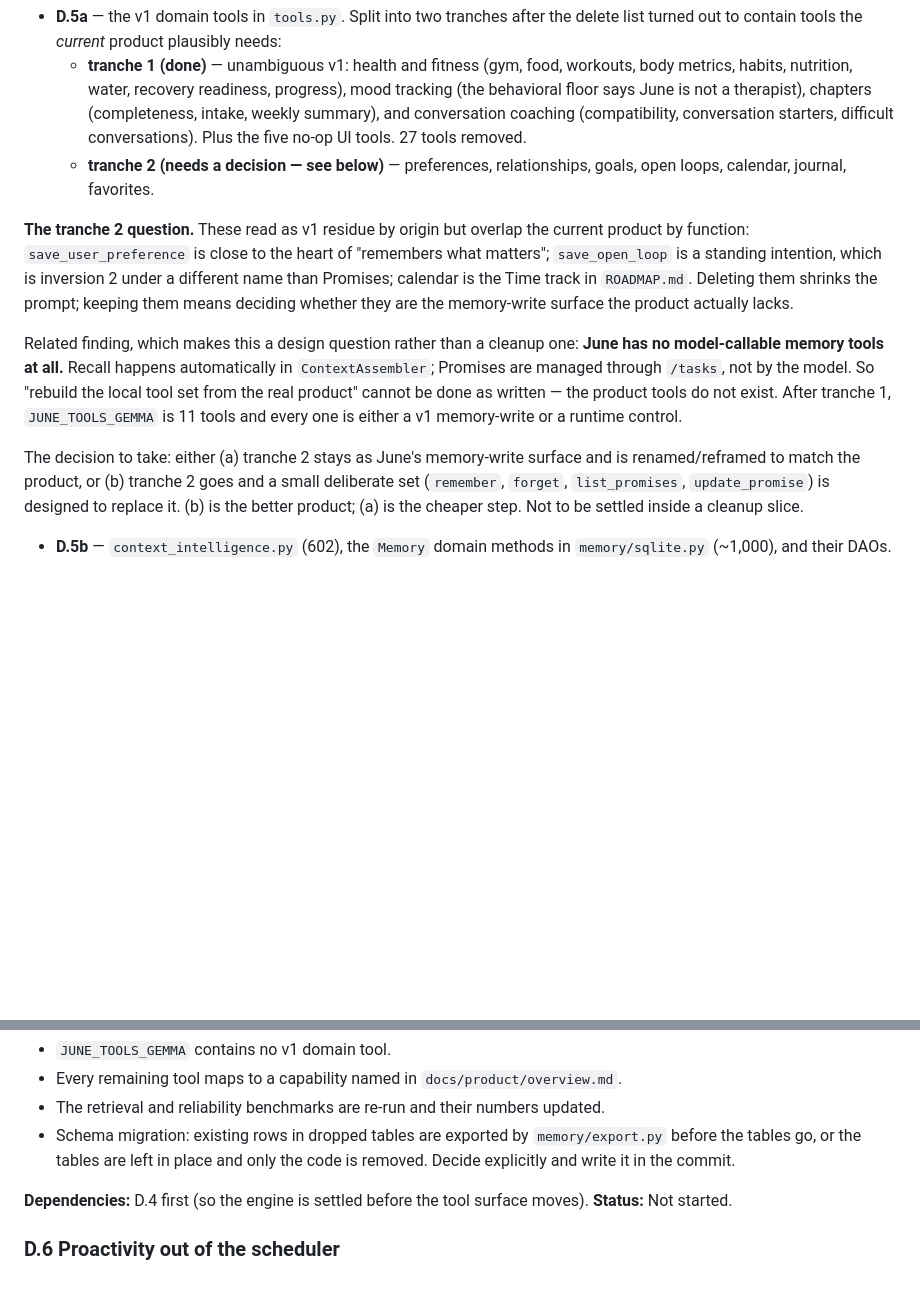
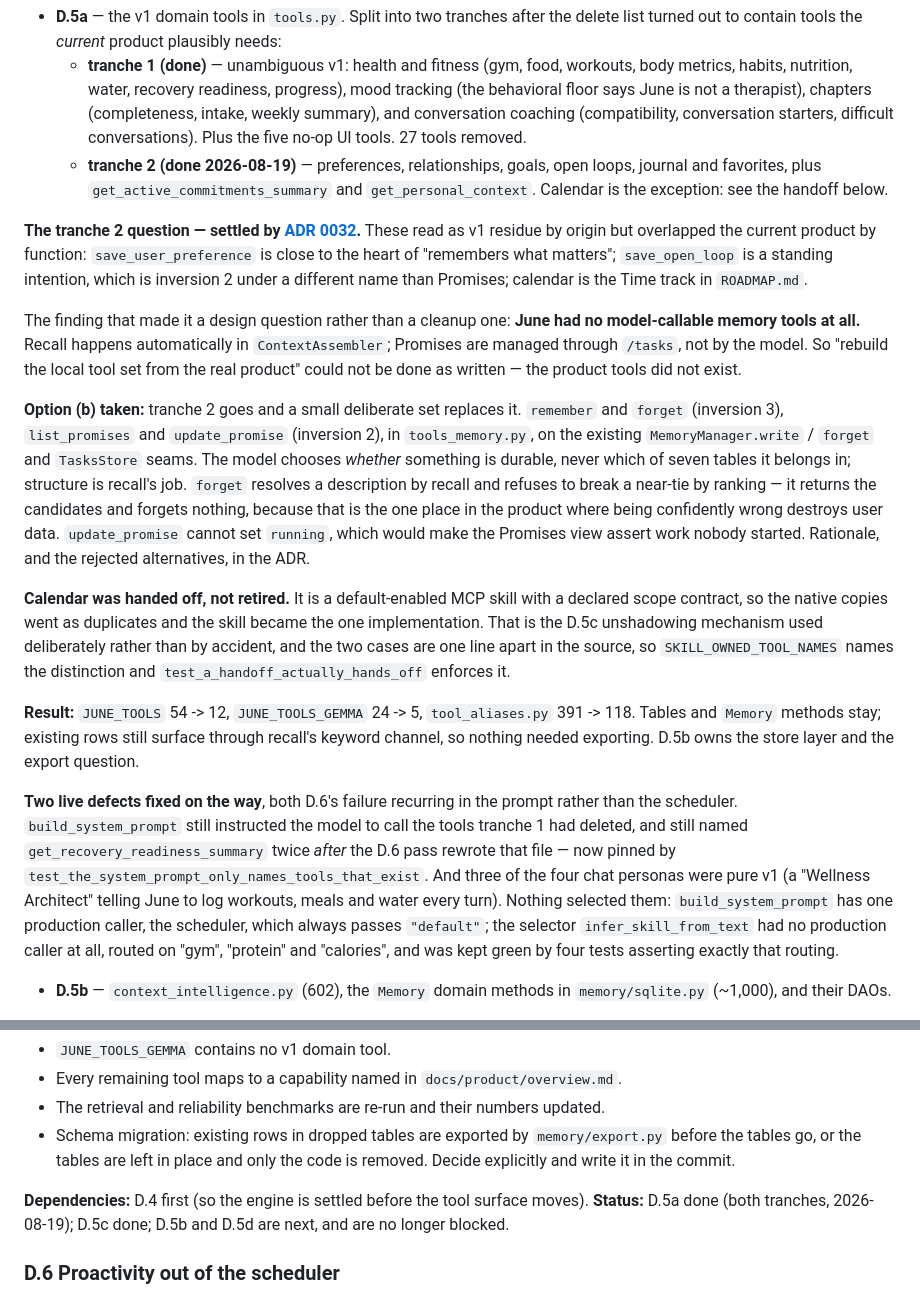
Before and after one commit to IrgenSlj/JuneAI, a Markdown page: docs/product/v0.4-development-plan.md, 2 parts joined by grey strips. Drawn GitHub-style; blank space fills up the shorter version.

```diff
--- a/docs/product/v0.4-development-plan.md
+++ b/docs/product/v0.4-development-plan.md
@@ -622,28 +622,57 @@ every client that connects.
     therapist), chapters (completeness, intake, weekly summary), and
     conversation coaching (compatibility, conversation starters, difficult
     conversations). Plus the five no-op UI tools. 27 tools removed.
-  - **tranche 2 (needs a decision — see below)** — preferences, relationships,
-    goals, open loops, calendar, journal, favorites.
+  - **tranche 2 (done 2026-08-19)** — preferences, relationships, goals, open
+    loops, journal and favorites, plus `get_active_commitments_summary` and
+    `get_personal_context`. Calendar is the exception: see the handoff below.
 
-**The tranche 2 question.** These read as v1 residue by origin but overlap the
-current product by function: `save_user_preference` is close to the heart of
-"remembers what matters"; `save_open_loop` is a standing intention, which is
-inversion 2 under a different name than Promises; calendar is the Time track in
-`ROADMAP.md`. Deleting them shrinks the prompt; keeping them means deciding
-whether they are the memory-write surface the product actually lacks.
+**The tranche 2 question — settled by [ADR 0032](../decisions/0032-model-callable-memory-surface.md).**
+These read as v1 residue by origin but overlapped the current product by
+function: `save_user_preference` is close to the heart of "remembers what
+matters"; `save_open_loop` is a standing intention, which is inversion 2 under a
+different name than Promises; calendar is the Time track in `ROADMAP.md`.
 
-Related finding, which makes this a design question rather than a cleanup one:
-**June has no model-callable memory tools at all.** Recall happens automatically
+The finding that made it a design question rather than a cleanup one:
+**June had no model-callable memory tools at all.** Recall happens automatically
 in `ContextAssembler`; Promises are managed through `/tasks`, not by the model.
-So "rebuild the local tool set from the real product" cannot be done as written
-— the product tools do not exist. After tranche 1, `JUNE_TOOLS_GEMMA` is 11
-tools and every one is either a v1 memory-write or a runtime control.
+So "rebuild the local tool set from the real product" could not be done as
+written — the product tools did not exist.
 
-The decision to take: either (a) tranche 2 stays as June's memory-write surface
-and is renamed/reframed to match the product, or (b) tranche 2 goes and a small
-deliberate set (`remember`, `forget`, `list_promises`, `update_promise`) is
-designed to replace it. (b) is the better product; (a) is the cheaper step.
-Not to be settled inside a cleanup slice.
+**Option (b) taken:** tranche 2 goes and a small deliberate set replaces it.
+`remember` and `forget` (inversion 3), `list_promises` and `update_promise`
+(inversion 2), in `tools_memory.py`, on the existing `MemoryManager.write` /
+`forget` and `TasksStore` seams. The model chooses *whether* something is
+durable, never which of seven tables it belongs in; structure is recall's job.
+`forget` resolves a description by recall and refuses to break a near-tie by
+ranking — it returns the candidates and forgets nothing, because that is the one
+place in the product where being confidently wrong destroys user data.
+`update_promise` cannot set `running`, which would make the Promises view assert
+work nobody started. Rationale, and the rejected alternatives, in the ADR.
+
+**Calendar was handed off, not retired.** It is a default-enabled MCP skill with
+a declared scope contract, so the native copies went as duplicates and the skill
+became the one implementation. That is the D.5c unshadowing mechanism used
+deliberately rather than by accident, and the two cases are one line apart in
+the source, so `SKILL_OWNED_TOOL_NAMES` names the distinction and
+`test_a_handoff_actually_hands_off` enforces it.
+
+**Result:** `JUNE_TOOLS` 54 -> 12, `JUNE_TOOLS_GEMMA` 24 -> 5, `tool_aliases.py`
+391 -> 118. Tables and `Memory` methods stay; existing rows still surface through
+recall's keyword channel, so nothing needed exporting. D.5b owns the store layer
+and the export question.
+
+**Two live defects fixed on the way**, both D.6's failure recurring in the prompt
+rather than the scheduler. `build_system_prompt` still instructed the model to
+call the tools tranche 1 had deleted, and still named
+`get_recovery_readiness_summary` twice *after* the D.6 pass rewrote that file —
+now pinned by `test_the_system_prompt_only_names_tools_that_exist`. And three of
+the four chat personas were pure v1 (a "Wellness Architect" telling June to log
+workouts, meals and water every turn). Nothing selected them:
+`build_system_prompt` has one production caller, the scheduler, which always
+passes `"default"`; the selector `infer_skill_from_text` had no production caller
+at all, routed on "gym", "protein" and "calories", and was kept green by four
+tests asserting exactly that routing.
+
 - **D.5b** — `context_intelligence.py` (602), the `Memory` domain methods in
   `memory/sqlite.py` (~1,000), and their DAOs.
 - **D.5c** — `skills/health` (169), `skills/daily` (141), `routes/demo.py` (167),
@@ -690,7 +719,8 @@ a supported product feature (ADR 0016, user-requested deterministic jobs).
   only the code is removed. Decide explicitly and write it in the commit.
 
 **Dependencies:** D.4 first (so the engine is settled before the tool surface
-moves). **Status:** Not started.
+moves). **Status:** D.5a done (both tranches, 2026-08-19); D.5c done; D.5b and
+D.5d are next, and are no longer blocked.
 
 ### D.6 Proactivity out of the scheduler
 
```
Also changed, not shown: CLAUDE.md (+9 -4 lines), docs/CURRENT.md (+21 -11 lines).
